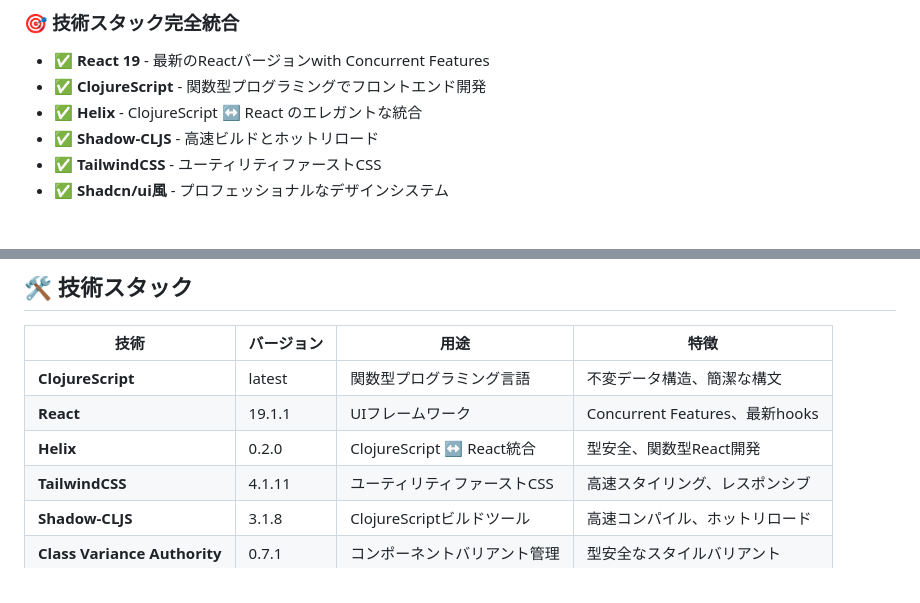
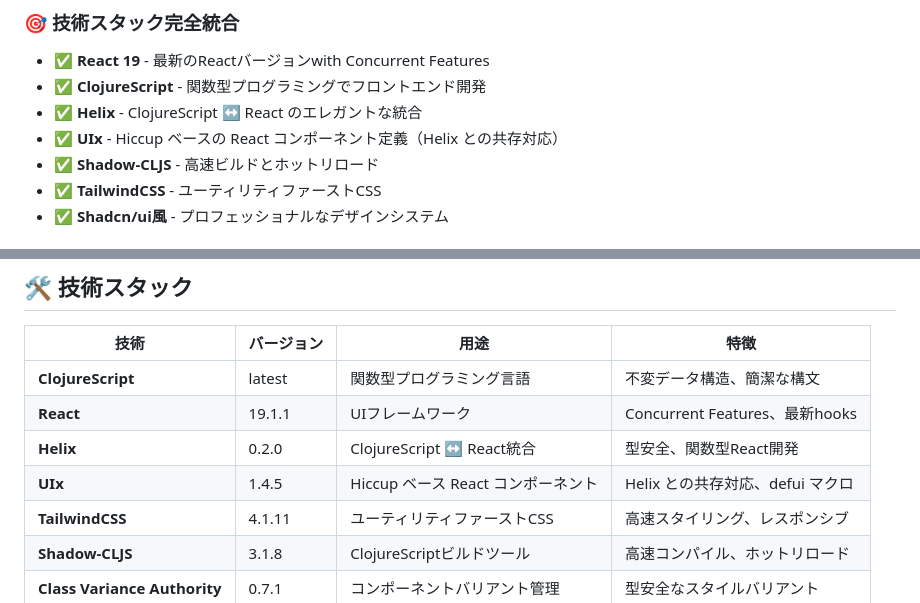
Before and after one commit to sti-mtokamae/clj-react-hack, a Markdown page: README.md, 2 parts joined by grey strips. GitHub-like rendering.

Commit message:
docs: 技術スタックテーブルに UIx 1.4.5 を追加
- Helix、UIx ハイブリッド構成を特徴に記載
- 技術スタックテーブルに UIx の行を追加
- Helix との共存対応を明記

```diff
--- a/README.md
+++ b/README.md
@@ -17,6 +17,7 @@
 - ✅ **React 19** - 最新のReactバージョンwith Concurrent Features
 - ✅ **ClojureScript** - 関数型プログラミングでフロントエンド開発
 - ✅ **Helix** - ClojureScript ↔ React のエレガントな統合
+- ✅ **UIx** - Hiccup ベースの React コンポーネント定義（Helix との共存対応）
 - ✅ **Shadow-CLJS** - 高速ビルドとホットリロード
 - ✅ **TailwindCSS** - ユーティリティファーストCSS
 - ✅ **Shadcn/ui風** - プロフェッショナルなデザインシステム
@@ -40,6 +41,7 @@
 | **ClojureScript** | latest | 関数型プログラミング言語 | 不変データ構造、簡潔な構文 |
 | **React** | 19.1.1 | UIフレームワーク | Concurrent Features、最新hooks |
 | **Helix** | 0.2.0 | ClojureScript ↔ React統合 | 型安全、関数型React開発 |
+| **UIx** | 1.4.5 | Hiccup ベース React コンポーネント | Helix との共存対応、defui マクロ |
 | **TailwindCSS** | 4.1.11 | ユーティリティファーストCSS | 高速スタイリング、レスポンシブ |
 | **Shadow-CLJS** | 3.1.8 | ClojureScriptビルドツール | 高速コンパイル、ホットリロード |
 | **Class Variance Authority** | 0.7.1 | コンポーネントバリアント管理 | 型安全なスタイルバリアント |
```
